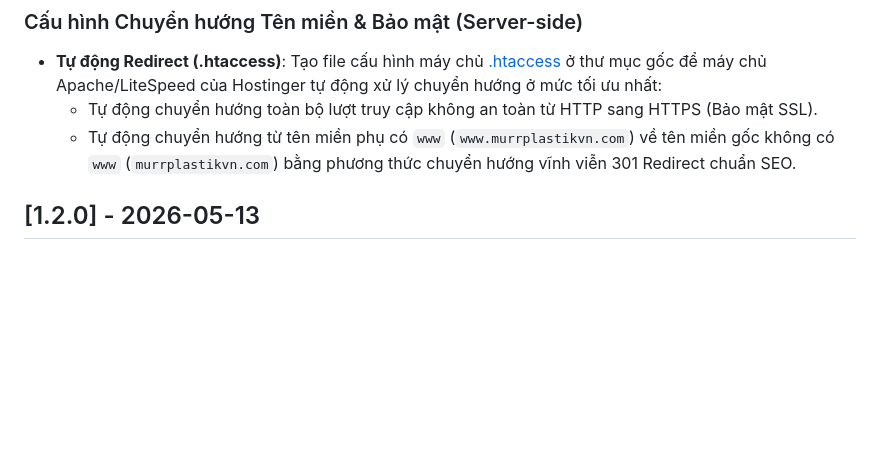
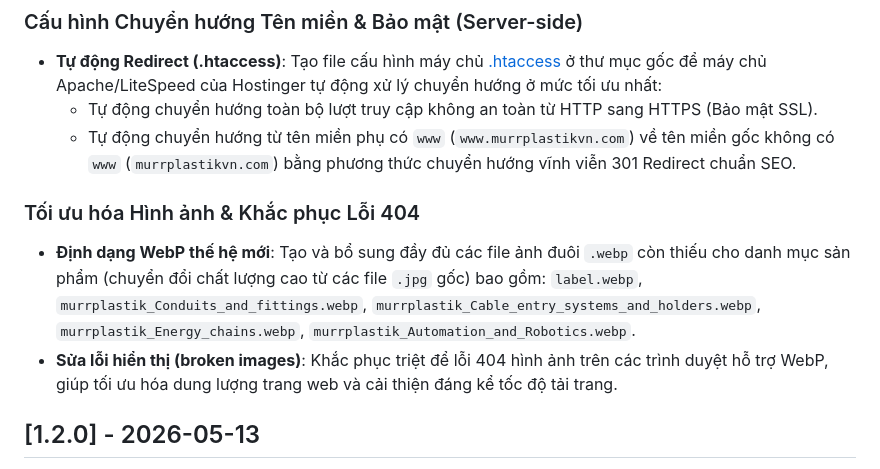
Before and after one commit to lylamkhai218/murrplastik_vn, a Markdown page: CHANGELOG.md, the part around the change. Rendered like a GitHub page; blank space fills up the shorter version.

Commit message:
docs: cap nhat changelog ghi nhan viec bo sung cac file anh WebP va sua loi 404

```diff
--- a/CHANGELOG.md
+++ b/CHANGELOG.md
@@ -23,6 +23,10 @@ Tất cả các thay đổi quan trọng của dự án Murrplastik Việt Nam s
 - **Tự động Redirect (.htaccess)**: Tạo file cấu hình máy chủ [.htaccess](file:///d:/T&TVina/murrplastik_code/.htaccess) ở thư mục gốc để máy chủ Apache/LiteSpeed của Hostinger tự động xử lý chuyển hướng ở mức tối ưu nhất:
   - Tự động chuyển hướng toàn bộ lượt truy cập không an toàn từ HTTP sang HTTPS (Bảo mật SSL).
   - Tự động chuyển hướng từ tên miền phụ có `www` (`www.murrplastikvn.com`) về tên miền gốc không có `www` (`murrplastikvn.com`) bằng phương thức chuyển hướng vĩnh viễn 301 Redirect chuẩn SEO.
+
+### Tối ưu hóa Hình ảnh & Khắc phục Lỗi 404
+- **Định dạng WebP thế hệ mới**: Tạo và bổ sung đầy đủ các file ảnh đuôi `.webp` còn thiếu cho danh mục sản phẩm (chuyển đổi chất lượng cao từ các file `.jpg` gốc) bao gồm: `label.webp`, `murrplastik_Conduits_and_fittings.webp`, `murrplastik_Cable_entry_systems_and_holders.webp`, `murrplastik_Energy_chains.webp`, `murrplastik_Automation_and_Robotics.webp`.
+- **Sửa lỗi hiển thị (broken images)**: Khắc phục triệt để lỗi 404 hình ảnh trên các trình duyệt hỗ trợ WebP, giúp tối ưu hóa dung lượng trang web và cải thiện đáng kể tốc độ tải trang.
 
 ## [1.2.0] - 2026-05-13
 
```
